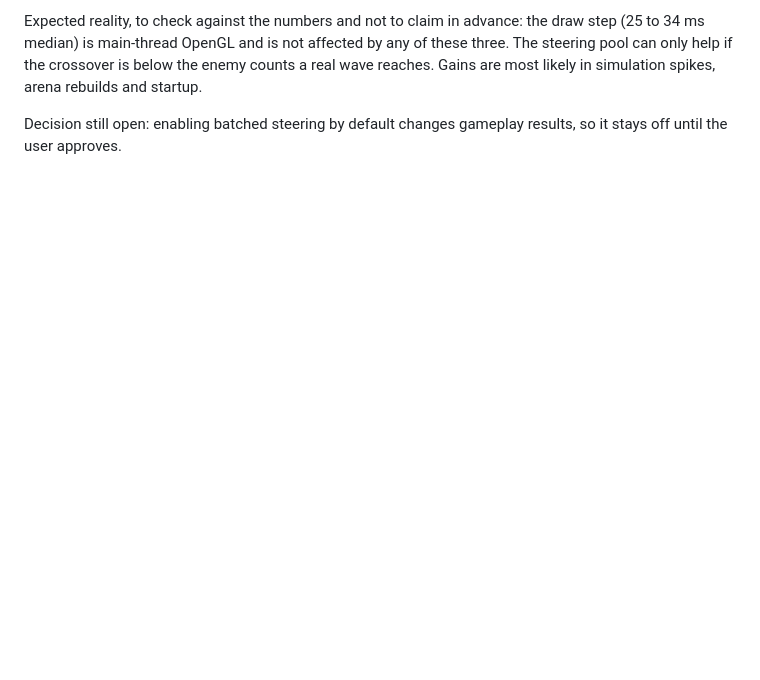
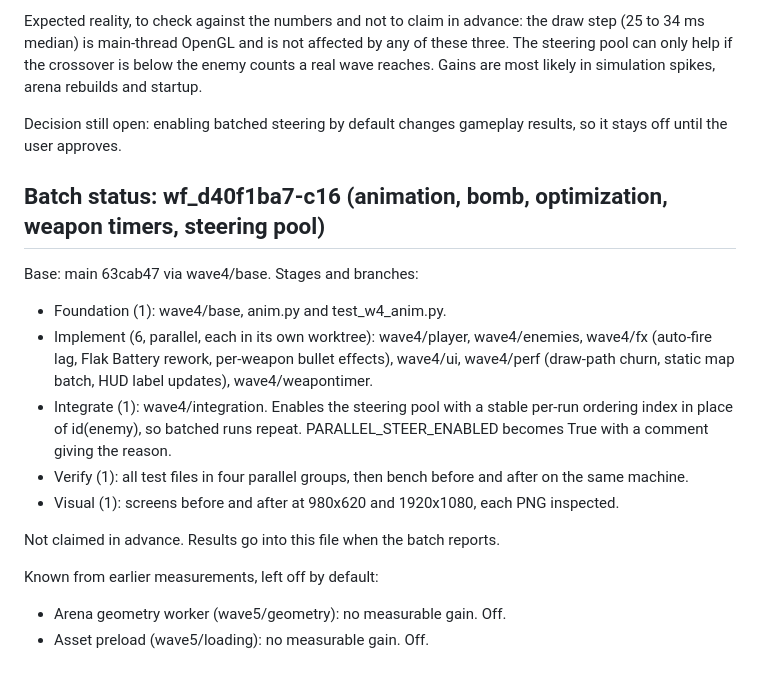
Before and after one commit to AAP16403/work-kiro2, a Markdown page: ANIMATION_REWORK.md, the part around the change. GitHub-like rendering; blank space fills up the shorter version.

Commit message:
docs: record the animation batch results and the steering decision
Co-Authored-By: Claude Haiku 5.5 <noreply@anthropic.com>

```diff
--- a/ANIMATION_REWORK.md
+++ b/ANIMATION_REWORK.md
@@ -185,3 +185,20 @@ Acceptance:
 Expected reality, to check against the numbers and not to claim in advance: the draw step (25 to 34 ms median) is main-thread OpenGL and is not affected by any of these three. The steering pool can only help if the crossover is below the enemy counts a real wave reaches. Gains are most likely in simulation spikes, arena rebuilds and startup.
 
 Decision still open: enabling batched steering by default changes gameplay results, so it stays off until the user approves.
+
+## Batch status: wf_d40f1ba7-c16 (animation, bomb, optimization, weapon timers, steering pool)
+
+Base: main 63cab47 via wave4/base. Stages and branches:
+
+- Foundation (1): wave4/base, anim.py and test_w4_anim.py.
+- Implement (6, parallel, each in its own worktree): wave4/player, wave4/enemies, wave4/fx (auto-fire lag, Flak Battery rework, per-weapon bullet effects), wave4/ui, wave4/perf (draw-path churn, static map batch, HUD label updates), wave4/weapontimer.
+- Integrate (1): wave4/integration. Enables the steering pool with a stable per-run ordering index in place of id(enemy), so batched runs repeat. PARALLEL_STEER_ENABLED becomes True with a comment giving the reason.
+- Verify (1): all test files in four parallel groups, then bench before and after on the same machine.
+- Visual (1): screens before and after at 980x620 and 1920x1080, each PNG inspected.
+
+Not claimed in advance. Results go into this file when the batch reports.
+
+Known from earlier measurements, left off by default:
+
+- Arena geometry worker (wave5/geometry): no measurable gain. Off.
+- Asset preload (wave5/loading): no measurable gain. Off.
```
